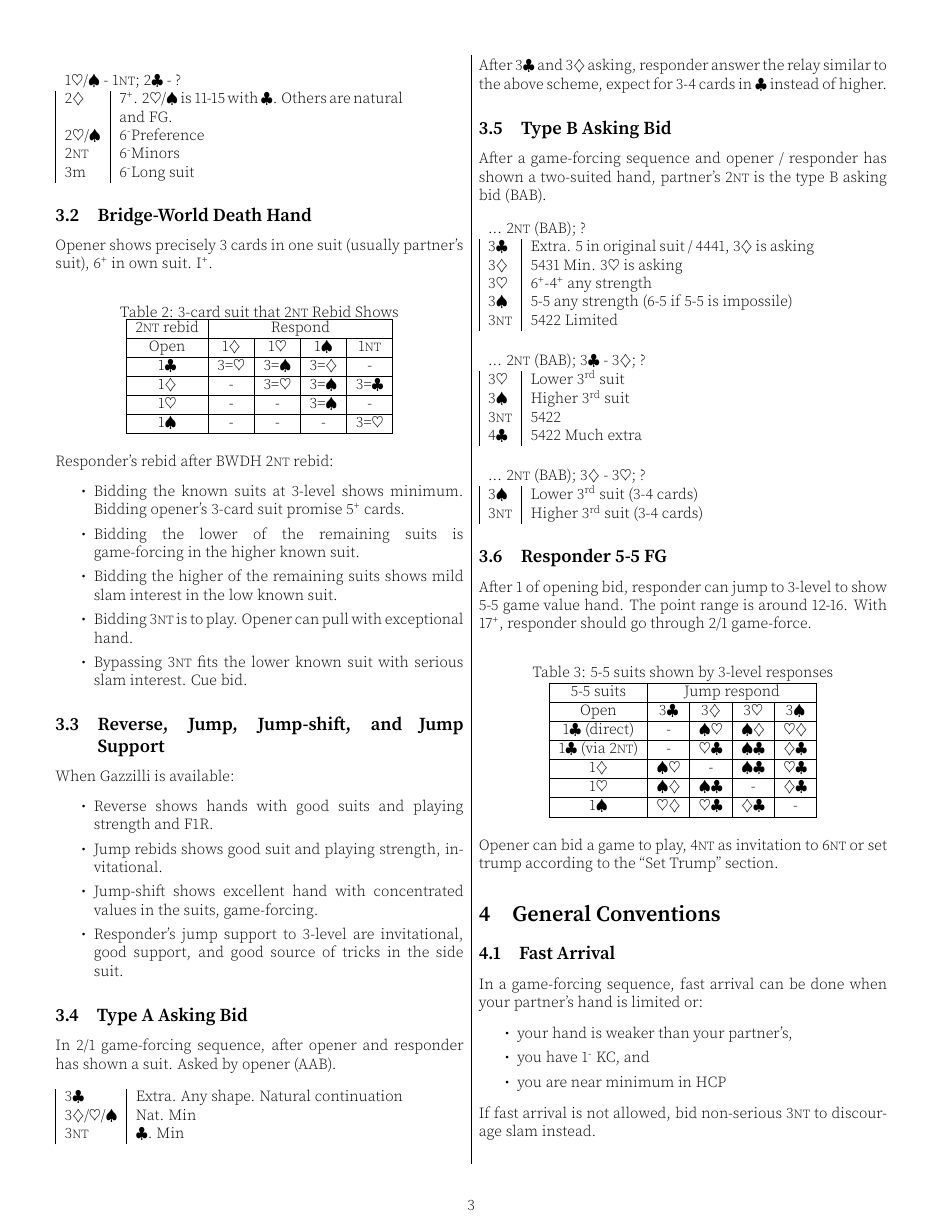
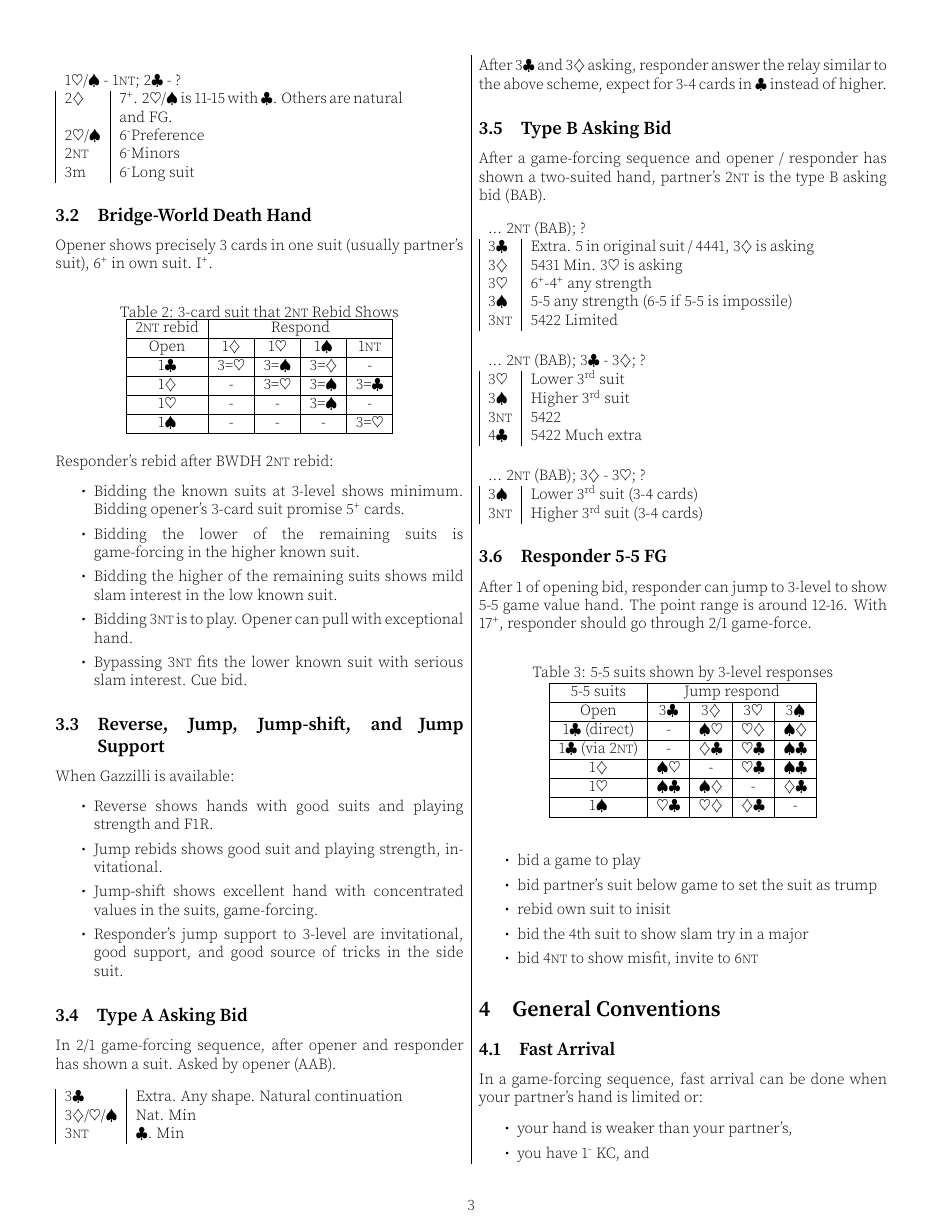
Before and after one commit to garyleung142857/bridge-system-tex, a LaTeX document (system.tex): page 3 of 17. Compiled offline with pdfLaTeX.

Commit message:
Add 5-5 FG

```diff
--- a/system.tex
+++ b/system.tex
@@ -267,16 +267,22 @@ After 1 of opening bid, responder can jump to 3-level to show 5-5 game value han
         \hline
         5-5 suits & \multicolumn{4}{|c|}{Jump respond} \\\hline
         Open & 3\cl{} & 3\di{} & 3\he{} & 3\sp{} \\\hline
-        1\cl{} (direct) & - & \sp{}\he{} & \sp{}\di{} & \he{}\di{} \\\hline
-        1\cl{} (via 2\nt{}) & - & \he{}\cl{} & \sp{}\cl{} & \di{}\cl{} \\\hline
-        1\di{} & \sp{}\he{} & - & \sp{}\cl{} & \he{}\cl{} \\\hline
-        1\he{} & \sp{}\di{} & \sp{}\cl{} & - & \di{}\cl{} \\\hline
-        1\sp{} & \he{}\di{} & \he{}\cl{} & \di{}\cl{} & - \\\hline
+        1\cl{} (direct) & - & \sp{}\he{} & \he{}\di{} & \sp{}\di{} \\\hline
+        1\cl{} (via 2\nt{}) & - & \di{}\cl{} & \he{}\cl{} & \sp{}\cl{} \\\hline
+        1\di{} & \sp{}\he{} & - & \he{}\cl{} & \sp{}\cl{} \\\hline
+        1\he{} & \sp{}\cl{} & \sp{}\di{} & - & \di{}\cl{} \\\hline
+        1\sp{} & \he{}\cl{} & \he{}\di{} & \di{}\cl{} & - \\\hline
     \end{tabular}
 \end{table}
 
-Opener can bid a game to play, 4\nt{} as invitation to 6\nt{} or set trump according to the ``Set Trump'' section.
-
+\begin{itemize}
+	\itemsep0em
+	\item bid a game to play
+	\item bid partner's suit below game to set the suit as trump
+	\item rebid own suit to inisit
+	\item bid the 4th suit to show slam try in a major
+	\item bid 4\nt{} to show misfit, invite to 6\nt{}
+\end{itemize}
 \section{General Conventions}
 
 \subsection{Fast Arrival}
```
Also changed, not shown: system.pdf, system.tex (25 more changed lines).
